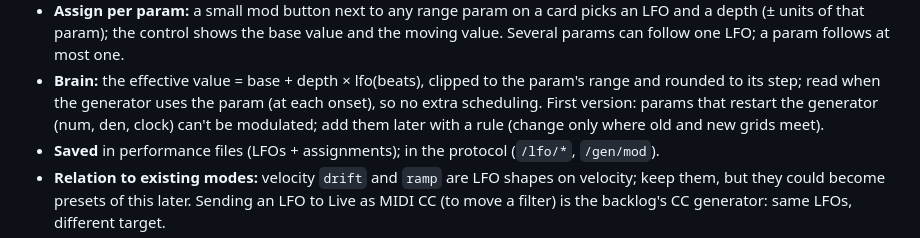
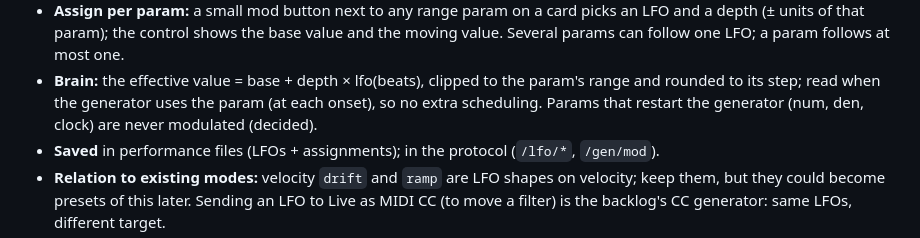
Before and after one commit to tmroyal/perturbed, a Markdown page: PLAN.md, the part around the change. GitHub-like rendering.

Commit message:
PLAN: num/den/clock are never LFO targets
Co-Authored-By: Claude Opus 5.5 (1M context) <noreply@anthropic.com>

```diff
--- a/PLAN.md
+++ b/PLAN.md
@@ -338,8 +338,8 @@ prob, delay, ...), so a static setup evolves without hands.
   params can follow one LFO; a param follows at most one.
 - **Brain:** the effective value = base + depth × lfo(beats), clipped to the param's range and
   rounded to its step; read when the generator uses the param (at each onset), so no extra
-  scheduling. First version: params that restart the generator (num, den, clock) can't be
-  modulated; add them later with a rule (change only where old and new grids meet).
+  scheduling. Params that restart the generator (num, den, clock) are never modulated
+  (decided).
 - **Saved** in performance files (LFOs + assignments); in the protocol (`/lfo/*`, `/gen/mod`).
 - **Relation to existing modes:** velocity `drift` and `ramp` are LFO shapes on velocity; keep
   them, but they could become presets of this later. Sending an LFO to Live as MIDI CC (to move
```
